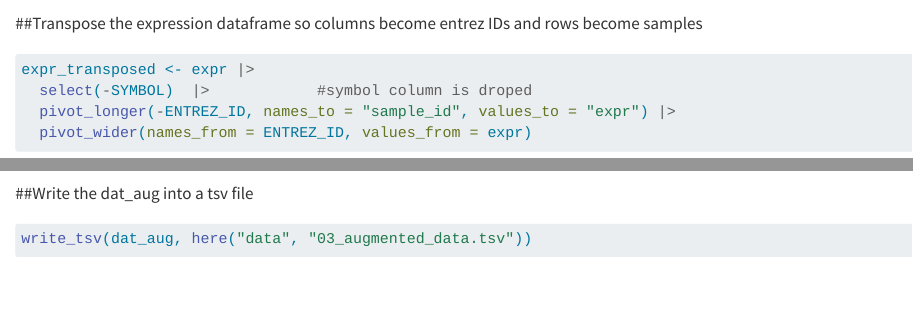
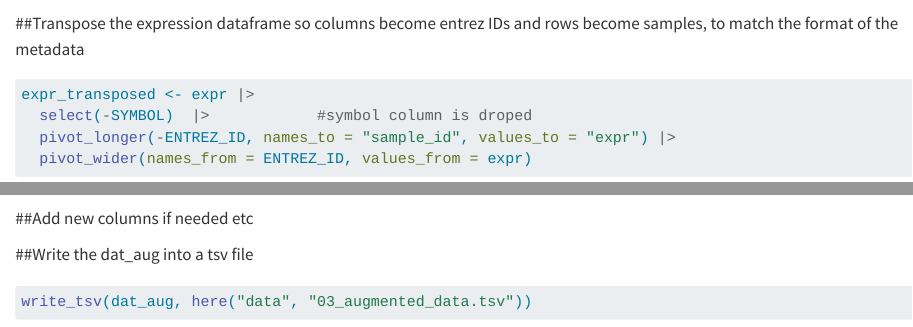
Before and after one commit to rforbiodatascience26/group_23_project, a Quarto document (R/03_augment.qmd): the page in a window 1100 px wide, from 580 px down, and a second part further down, joined at a grey line. Rendered offline with R 4.5, knitr and Pandoc in place of Quarto, with nearby package versions; some code elsewhere in the file could not run offline; common packages that the code uses without loading them are loaded.

Commit message:
some comments

````diff
--- a/R/03_augment.qmd
+++ b/R/03_augment.qmd
@@ -10,7 +10,7 @@ expr <- read_tsv("../data/02_clean_expression.tsv")
 meta <- read_tsv("../data/02_clean_metadata.tsv")
 ```
 
-##Transpose the expression dataframe so columns become entrez IDs and rows become samples
+##Transpose the expression dataframe so columns become entrez IDs and rows become samples, to match the format of the metadata
 ```{r}
 expr_transposed <- expr |>
   select(-SYMBOL)  |>            #symbol column is droped
@@ -26,6 +26,8 @@ dat_aug <- meta |>
 dim(dat_aug)
 slice_sample(dat_aug,n=10)
 ```
+##Add new columns if needed etc
+
 ##Write the dat_aug into a tsv file
 ```{r}
 write_tsv(dat_aug, here("data", "03_augmented_data.tsv"))
````
